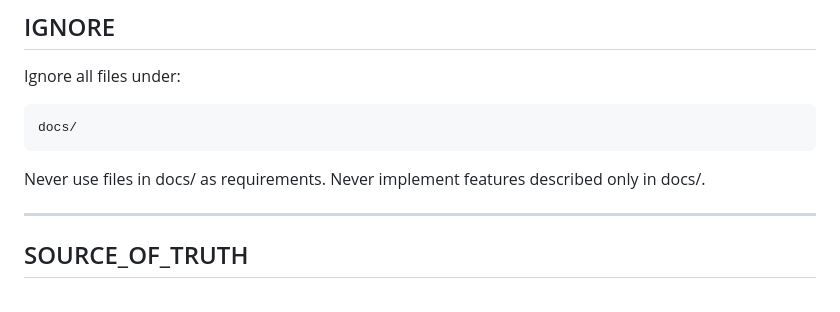
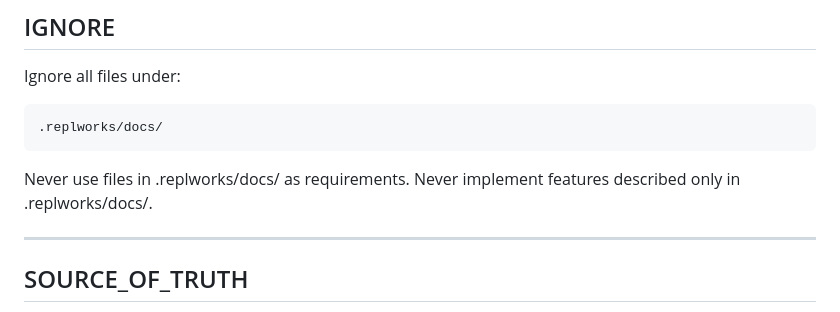
Before and after one commit to replworks/ai-issue, a Markdown page: AGENTS.md, the part around the change. GitHub-like rendering.

Commit message:
docs: specify the directory for ignored files in AGENTS.md (#47)

````diff
--- a/AGENTS.md
+++ b/AGENTS.md
@@ -16,11 +16,11 @@
 Ignore all files under:
 
 ```text
-docs/
+.replworks/docs/
 ```
 
-Never use files in docs/ as requirements.
-Never implement features described only in docs/.
+Never use files in .replworks/docs/ as requirements.
+Never implement features described only in .replworks/docs/.
 
 ---
 
````
